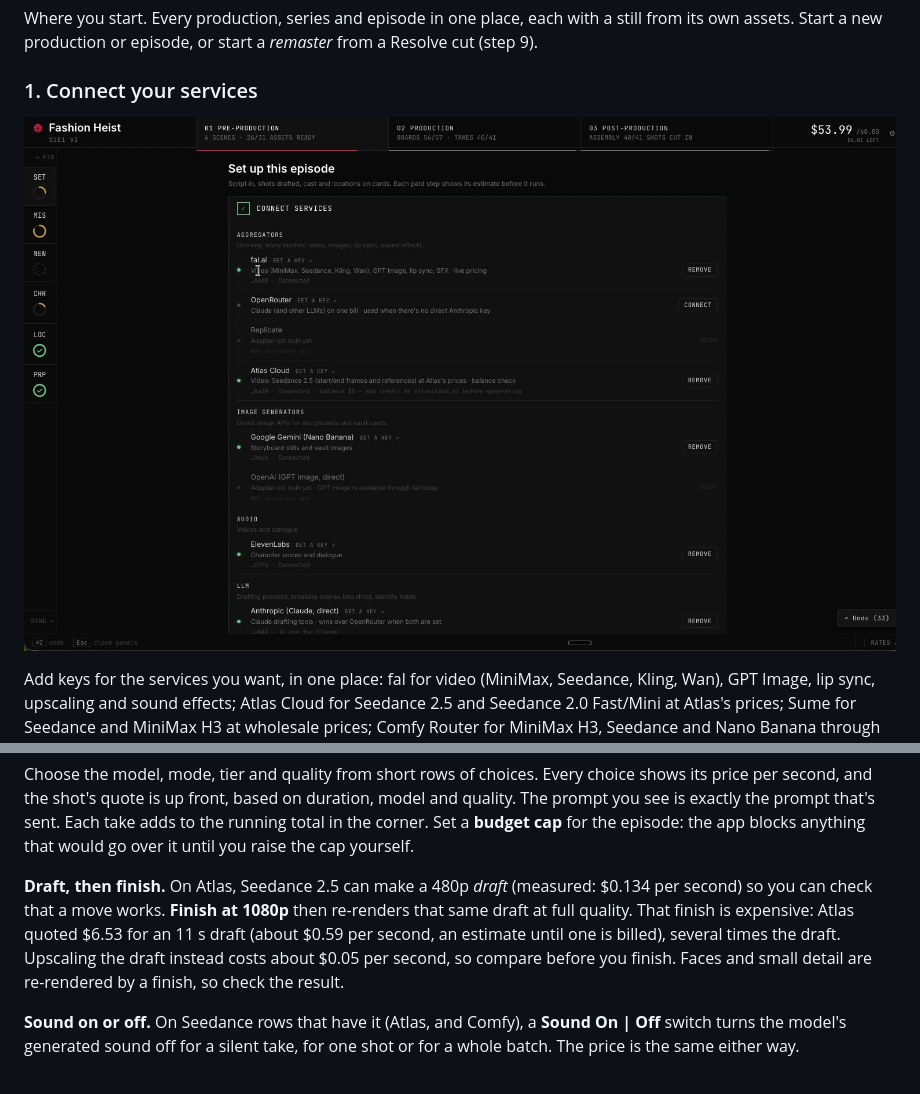
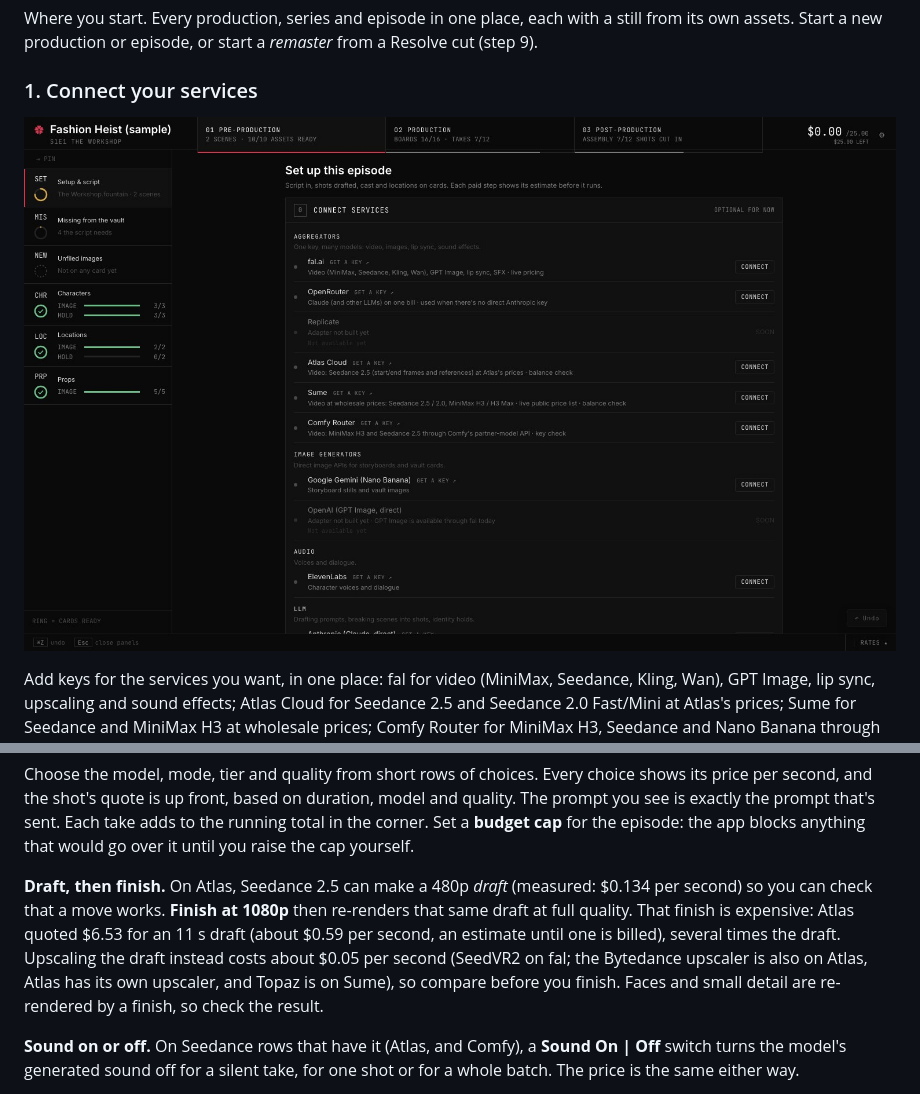
Before and after one commit to ShawnTheWriter/red-clover-studio, a Markdown page: README.md, 2 parts joined by grey strips. Drawn GitHub-style; pictures changed too: docs/tour/01-connections.jpg.

Commit message:
Upscale on Atlas and Sume with a priced service dropdown; Connections screenshot now lists Sume and Comfy
Co-Authored-By: Claude Sonnet 5.5 <noreply@anthropic.com>

```diff
--- a/README.md
+++ b/README.md
@@ -110,7 +110,7 @@ cap yourself.
 **Draft, then finish.** On Atlas, Seedance 2.5 can make a 480p *draft* (measured: $0.134 per second) so you
 can check that a move works. **Finish at 1080p** then re-renders that same draft at full quality. That finish is
 expensive: Atlas quoted $6.53 for an 11 s draft (about $0.59 per second, an estimate until one is billed), several
-times the draft. Upscaling the draft instead costs about $0.05 per second, so compare before you finish. Faces and
+times the draft. Upscaling the draft instead costs about $0.05 per second (SeedVR2 on fal; the Bytedance upscaler is also on Atlas, Atlas has its own upscaler, and Topaz is on Sume), so compare before you finish. Faces and
 small detail are re-rendered by a finish, so check the result.
 
 **Sound on or off.** On Seedance rows that have it (Atlas, and Comfy), a **Sound On | Off** switch turns the model's
```
Also changed, not shown: 8 other files.
